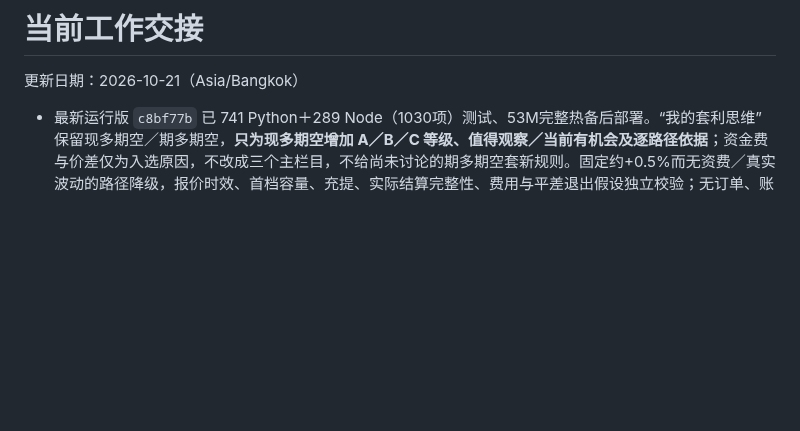
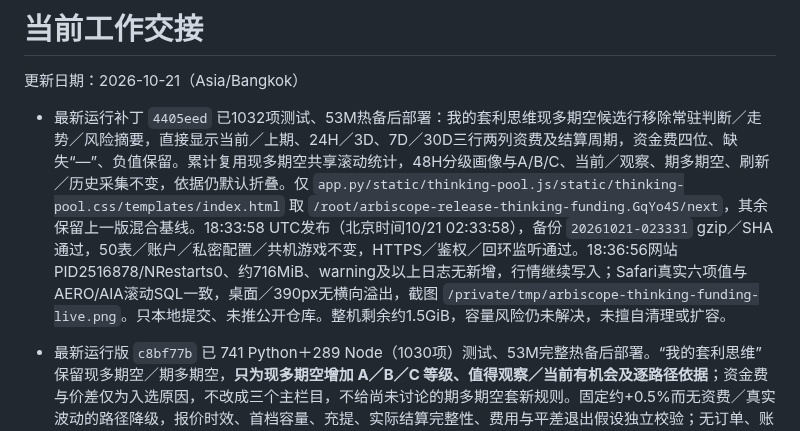
Before and after one commit to xxshit/arbitrage-system, a Markdown page: docs/当前工作交接.md, the part around the change. GitHub-like rendering; blank space fills up the shorter version.

Commit message:
docs: record compact funding display deployment verification

```diff
--- a/docs/当前工作交接.md
+++ b/docs/当前工作交接.md
@@ -1,6 +1,8 @@
 # 当前工作交接
 
 更新日期：2026-10-21（Asia/Bangkok）
+
+- 最新运行补丁 `4405eed` 已1032项测试、53M热备后部署：我的套利思维现多期空候选行移除常驻判断／走势／风险摘要，直接显示当前／上期、24H／3D、7D／30D三行两列资费及结算周期，资金费四位、缺失“—”、负值保留。累计复用现多期空共享滚动统计，48H分级画像与A/B/C、当前／观察、期多期空、刷新／历史采集不变，依据仍默认折叠。仅 `app.py/static/thinking-pool.js/static/thinking-pool.css/templates/index.html` 取 `/root/arbiscope-release-thinking-funding.GqYo4S/next`，其余保留上一版混合基线。18:33:58 UTC发布（北京时间10/21 02:33:58），备份 `20261021-023331` gzip／SHA通过，50表／账户／私密配置／共机游戏不变，HTTPS／鉴权／回环监听通过。18:36:56网站PID2516878/NRestarts0、约716MiB、warning及以上日志无新增，行情继续写入；Safari真实六项值与AERO/AIA滚动SQL一致，桌面／390px无横向溢出，截图 `/private/tmp/arbiscope-thinking-funding-live.png`。只本地提交、未推公开仓库。整机剩余约1.5GiB，容量风险仍未解决，未擅自清理或扩容。
 
 - 最新运行版 `c8bf77b` 已 741 Python＋289 Node（1030项）测试、53M完整热备后部署。“我的套利思维”保留现多期空／期多期空，**只为现多期空增加 A／B／C 等级、值得观察／当前有机会及逐路径依据**；资金费与价差仅为入选原因，不改成三个主栏目，不给尚未讨论的期多期空套新规则。固定约+0.5%而无资费／真实波动的路径降级，报价时效、首档容量、充提、实际结算完整性、费用与平差退出假设独立校验；无订单、账户权限、报警或Lark扩张。完整规则见[我的套利思维分级](我的套利思维分级.md)。
 - 2026-10-20 18:13:07 UTC 开始发布（北京时间10/21 02:13），新进程18:13:13启动。发布／回退目录 `/root/arbiscope-release-opportunity.qcNRrS`，当前9个运行文件取其 `next`，其余既有混合基线逐项核对保持。MySQL备份 `/var/backups/arbitrage-hub/mysql/six-hour/arbitrage_hub-20261021-021240.sql.gz` gzip／SHA通过；原SQLite价差分片另在线备份到发布目录 `history-before`，完整性通过，不能以MySQL备份代替。50表、账户／仓位／公告数量、私密配置、内存限制、共机游戏PID463122保持；HTTPS与新静态资源200、匿名受保护API401、数据库／应用仅回环监听均通过。18:21:47 UTC 网站PID2504332、NRestarts0、当前约835MiB／峰值约849MiB，发布后warning及以上日志为空；这只是短时观察，不声明根治内存或上游延迟。
```
Also changed, not shown: docs/我的套利思维分级.md (+2 -0 lines).
